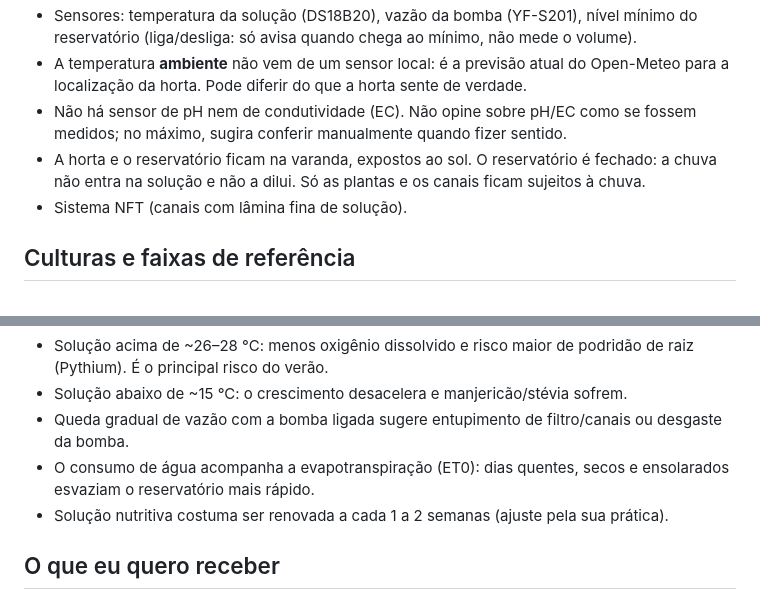
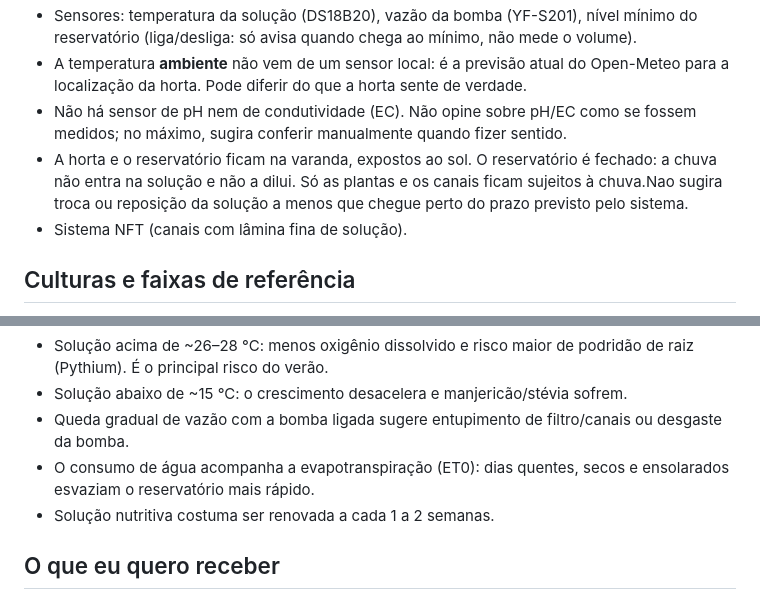
Before and after one commit to isaqueswa2/Horta-Inteligente-ESP32, a Markdown page: insights/perfil_horta.md, 2 parts joined by grey strips. Rendered like a GitHub page.

Commit message:
Atualizar o perfil_horta.md

```diff
--- a/insights/perfil_horta.md
+++ b/insights/perfil_horta.md
@@ -16,7 +16,7 @@ com **(confirme)** são suposições minhas: corrija ou apague.
 - Não há sensor de pH nem de condutividade (EC). Não opine sobre pH/EC como se fossem
   medidos; no máximo, sugira conferir manualmente quando fizer sentido.
 - A horta e o reservatório ficam na varanda, expostos ao sol. O reservatório é fechado: a
-  chuva não entra na solução e não a dilui. Só as plantas e os canais ficam sujeitos à chuva.
+  chuva não entra na solução e não a dilui. Só as plantas e os canais ficam sujeitos à chuva.Nao sugira troca ou reposição da solução a menos que chegue perto do prazo previsto pelo sistema.
 - Sistema NFT (canais com lâmina fina de solução).
 
 ## Culturas e faixas de referência
@@ -42,9 +42,8 @@ Pontos transversais:
 - Solução abaixo de ~15 °C: o crescimento desacelera e manjericão/stévia sofrem.
 - Queda gradual de vazão com a bomba ligada sugere entupimento de filtro/canais ou
   desgaste da bomba.
-- O consumo de água acompanha a evapotranspiração (ET0): dias quentes, secos e ensolarados
-  esvaziam o reservatório mais rápido.
-- Solução nutritiva costuma ser renovada a cada 1 a 2 semanas (ajuste pela sua prática).
+- O consumo de água acompanha a evapotranspiração (ET0): dias quentes, secos e ensolarados esvaziam o reservatório mais rápido.
+- Solução nutritiva costuma ser renovada a cada 1 a 2 semanas.
 
 ## O que eu quero receber
 - Insights curtos, práticos e específicos para a minha horta.
```
